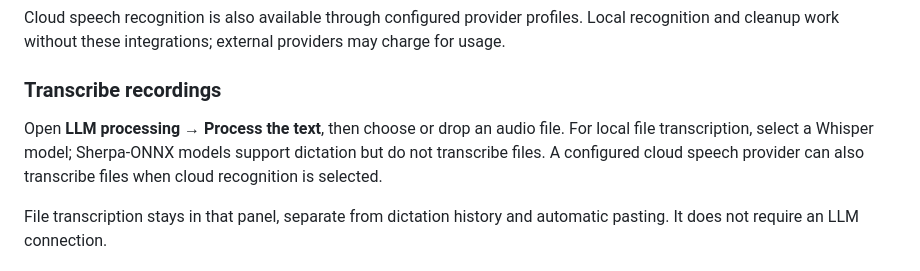
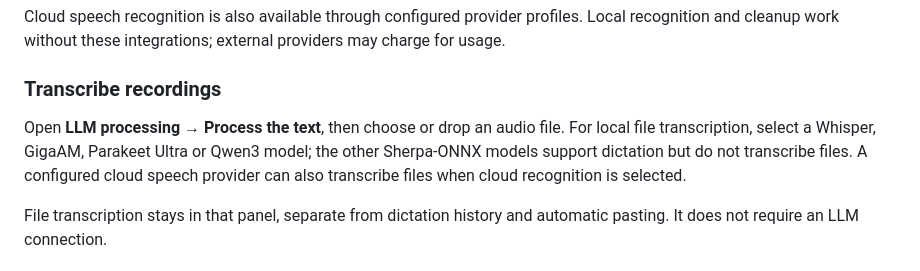
Before and after one commit to stofll/Sotto, a Markdown page: README.md, the part around the change. Rendered like a GitHub page.

```diff
--- a/README.md
+++ b/README.md
@@ -89,7 +89,7 @@ Cloud speech recognition is also available through configured provider profiles.
 
 ### Transcribe recordings
 
-Open **LLM processing → Process the text**, then choose or drop an audio file. For local file transcription, select a Whisper model; Sherpa-ONNX models support dictation but do not transcribe files. A configured cloud speech provider can also transcribe files when cloud recognition is selected.
+Open **LLM processing → Process the text**, then choose or drop an audio file. For local file transcription, select a Whisper, GigaAM, Parakeet Ultra or Qwen3 model; the other Sherpa-ONNX models support dictation but do not transcribe files. A configured cloud speech provider can also transcribe files when cloud recognition is selected.
 
 File transcription stays in that panel, separate from dictation history and automatic pasting. It does not require an LLM connection.
 
```
Also changed, not shown: README.ru.md (+1 -1 lines).
